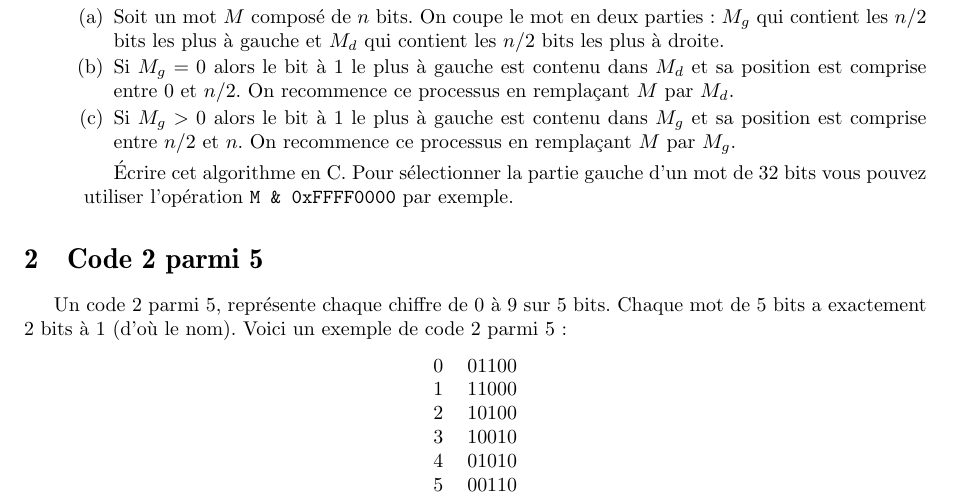
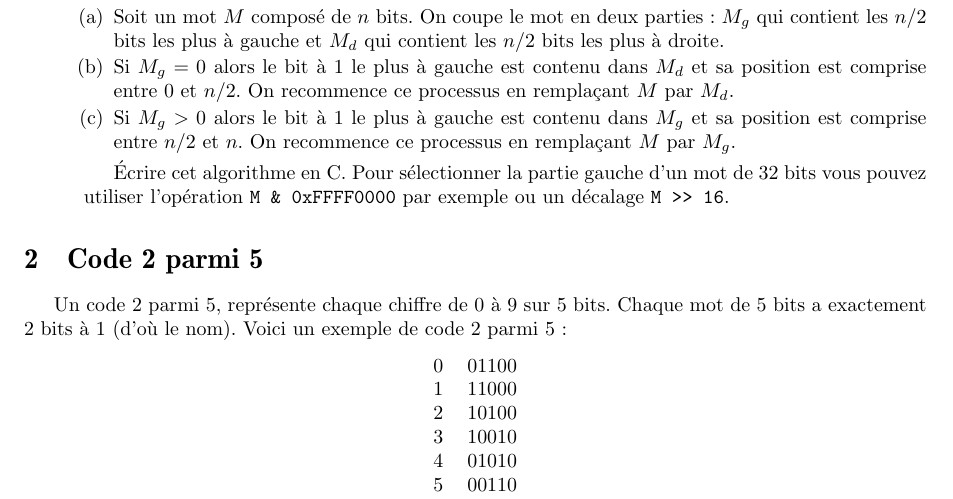
Before and after one commit to pablooliveira/td_archi_uvsq, a LaTeX problem sheet (TD3/TD03.tex): part of page 1 of 2, cut so that both start at the same text. Compiled offline with pdfLaTeX; the source files are stored in an older character set and shown here as Unicode.

Commit message:
Correction alternative proposée par Laurent Paxent.
Merci à Laurent Paxent <laurent.paxent@ens.uvsq.fr>

```diff
--- a/TD3/TD03.tex
+++ b/TD3/TD03.tex
@@ -53,10 +53,31 @@ char premier_bit_a_un(uint32_t M) {
     \end{enumerate}
 
     Écrire cet algorithme en C. Pour sélectionner la partie gauche d'un mot de
-    32 bits vous pouvez utiliser l'opération \texttt{M \& 0xFFFF0000} par exemple.
+    32 bits vous pouvez utiliser l'opération \texttt{M \& 0xFFFF0000} par exemple
+    ou un décalage \verb!M >> 16!.
 
     \begin{solution}
 \begin{verbatim}
+
+
+uint32_t shift[5]  = {16        , 8     , 4   , 2     , 1   };
+
+char premier_bit_a_un_dichotomique(uint32_t M) {
+    char pos = 0;
+    char i;
+
+    for (i = 0; i <= 4; i++) {
+       uint32_t Mg = M >> shift[i];
+       if (Mg) {  // le bit a un est dans Mg
+          M = Mg; // on remplace M par Mg
+          pos += shift[i];   // on réajuste la position
+                             // (on aurait pu utiliser |=)
+       }
+    }
+
+    return pos;
+}
+
 
 uint32_t masque[5] = {0xFFFF0000, 0xFF00, 0xF0, 0b1100, 0b10};
 uint32_t shift[5]  = {16        , 8     , 4   , 2     , 1   };
```
